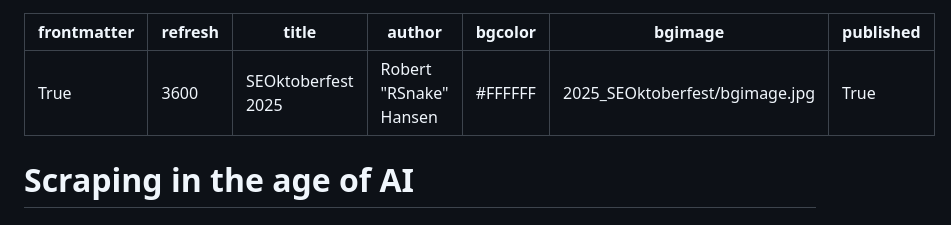
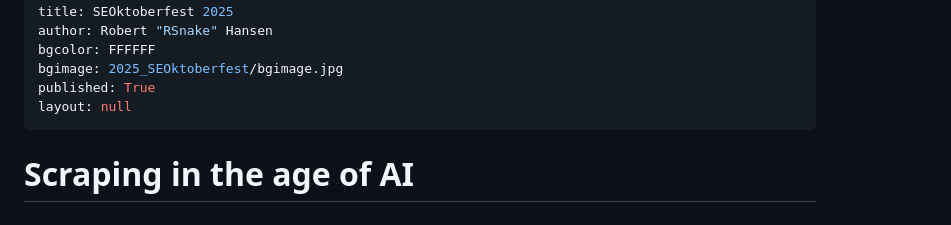
Before and after one commit to rsnakeactual/rsnake.com, a Markdown page: presos/seoktoberfest2025.md, the part around the change. Drawn GitHub-style.

Commit message:
Yaml but lowercase

```diff
--- a/presos/seoktoberfest2025.md
+++ b/presos/seoktoberfest2025.md
@@ -3,9 +3,10 @@ frontmatter: True
 refresh: 3600
 title: SEOktoberfest 2025
 author: Robert "RSnake" Hansen
-bgcolor: #FFFFFF
+bgcolor: FFFFFF
 bgimage: 2025_SEOktoberfest/bgimage.jpg
 published: True
+layout: null
 ---
 
 # Scraping in the age of AI
```
